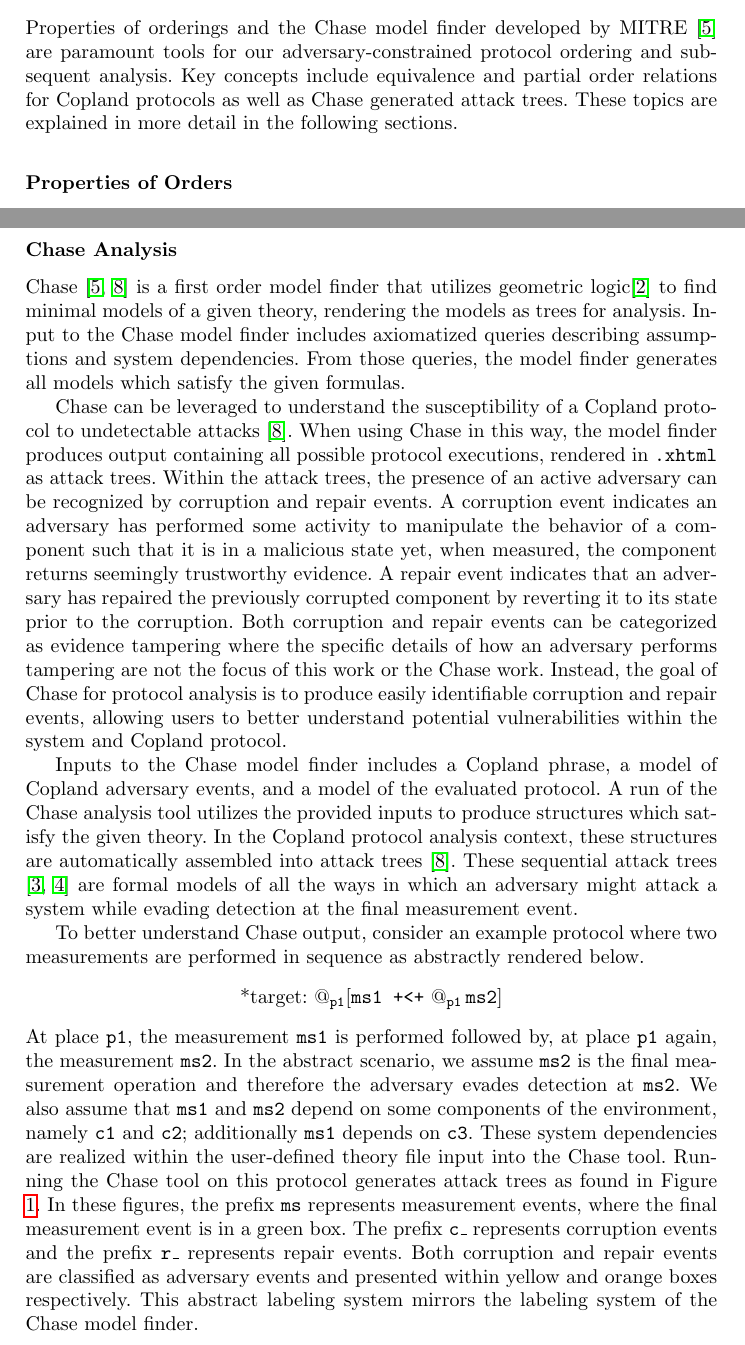
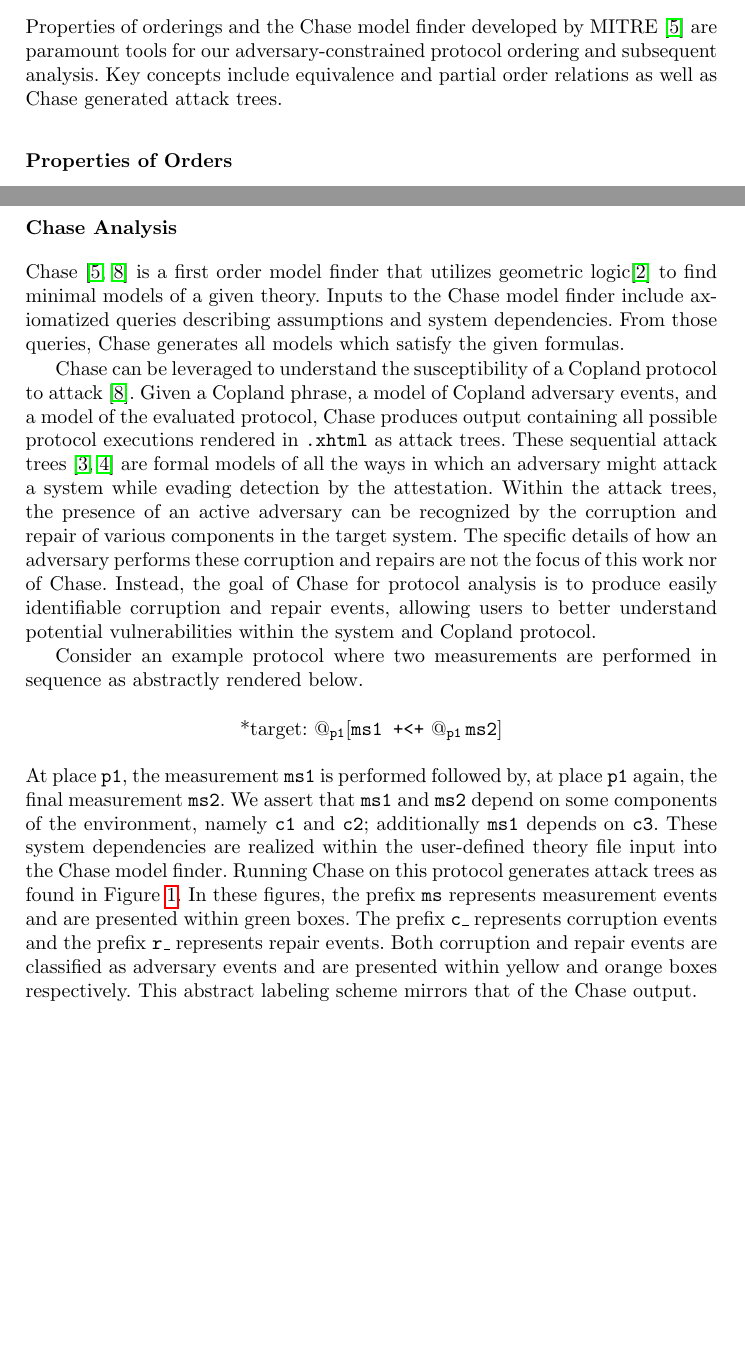
Before and after one commit to ku-sldg/fm24, a LaTeX thesis (fm24.tex): two parts of pages 2 and 3 of 18, joined at a grey line, cut so that both start at the same text, the shorter picture padded with empty space. Compiled offline with pdfLaTeX.

Commit message:
preliminaries

```diff
--- a/fm24.tex
+++ b/fm24.tex
@@ -96,7 +96,7 @@ Considering these assumptions, the formalized model and subsequent analysis reve
 
 \section{Preliminaries}
 
-Properties of orderings and the Chase model finder developed by MITRE \cite{Ramsdell:2020:Chase} are paramount tools for our adversary-constrained protocol ordering and subsequent analysis. Key concepts include equivalence and partial order relations for Copland protocols as well as Chase generated attack trees. These topics are explained in more detail in the following sections.
+Properties of orderings and the Chase model finder developed by MITRE \cite{Ramsdell:2020:Chase} are paramount tools for our adversary-constrained protocol ordering and subsequent analysis. Key concepts include equivalence and partial order relations as well as Chase generated attack trees.
 
 \subsection*{Properties of Orders}
 
@@ -126,19 +126,17 @@ Critical to our study is various properties of a binary relation $R$ on a set $X
 
 \subsection*{Chase Analysis}
 
-Chase \cite{Ramsdell:2020:Chase,Rowe:2021:AutomatedTrust} is a first order model finder that utilizes geometric logic\cite{Enderton:logic} to find minimal models of a given theory, rendering the models as trees for analysis. Input to the Chase model finder includes axiomatized queries describing assumptions and system dependencies. From those queries, the model finder generates all models which satisfy the given formulas.
+Chase \cite{Ramsdell:2020:Chase,Rowe:2021:AutomatedTrust} is a first order model finder that utilizes geometric logic\cite{Enderton:logic} to find minimal models of a given theory. Inputs to the Chase model finder include axiomatized queries describing assumptions and system dependencies. From those queries, Chase generates all models which satisfy the given formulas.
 
-Chase can be leveraged to understand the susceptibility of a Copland protocol to undetectable attacks \cite{Rowe:2021:AutomatedTrust}. When using Chase in this way, the model finder produces output containing all possible protocol executions, rendered in \texttt{.xhtml} as attack trees. Within the attack trees, the presence of an active adversary can be recognized by corruption and repair events. A corruption event indicates an adversary has performed some activity to manipulate the behavior of a component such that it is in a malicious state yet, when measured, the component returns seemingly trustworthy evidence. A repair event indicates that an adversary has repaired the previously corrupted component by reverting it to its state prior to the corruption. Both corruption and repair events can be categorized as evidence tampering where the specific details of how an adversary performs tampering are not the focus of this work or the Chase work. Instead, the goal of Chase for protocol analysis is to produce easily identifiable corruption and repair events, allowing users to better understand potential vulnerabilities within the system and Copland protocol.
+Chase can be leveraged to understand the susceptibility of a Copland protocol to attack \cite{Rowe:2021:AutomatedTrust}. Given a Copland phrase, a model of Copland adversary events, and a model of the evaluated protocol, Chase produces output containing all possible protocol executions rendered in \texttt{.xhtml} as attack trees. These sequential attack trees \cite{Horne:Attack, Jhaware:attack} are formal models of all the ways in which an adversary might attack a system while evading detection by the attestation. Within the attack trees, the presence of an active adversary can be recognized by the corruption and repair of various components in the target system. The specific details of how an adversary performs these corruption and repairs are not the focus of this work nor of Chase. Instead, the goal of Chase for protocol analysis is to produce easily identifiable corruption and repair events, allowing users to better understand potential vulnerabilities within the system and Copland protocol.
 
-Inputs to the Chase model finder includes a Copland phrase, a model of Copland adversary events, and a model of the evaluated protocol. A run of the Chase analysis tool utilizes the provided inputs to produce structures which satisfy the given theory. In the Copland protocol analysis context, these structures are automatically assembled into attack trees \cite{Rowe:2021:AutomatedTrust}. These sequential attack trees \cite{Horne:Attack, Jhaware:attack} are formal models of all the ways in which an adversary might attack a system while evading detection at the final measurement event.
-
-To better understand Chase output, consider an example protocol where two measurements are performed in sequence as abstractly rendered below.
+Consider an example protocol where two measurements are performed in sequence as abstractly rendered below.
 
 \begin{center}
     *target: $@_{\texttt{p1}}$[\texttt{ms1 +<+} $\at{\texttt{p1}}{\texttt{ms2}}]$
 \end{center}
 
-\noindent At place \texttt{p1}, the measurement \texttt{ms1} is performed followed by, at place \texttt{p1} again, the measurement \texttt{ms2}. In the abstract scenario, we assume \texttt{ms2} is the final measurement operation and therefore the adversary evades detection at \texttt{ms2}. We also assume that \texttt{ms1} and \texttt{ms2} depend on some components of the environment, namely \texttt{c1} and \texttt{c2}; additionally \texttt{ms1} depends on \texttt{c3}. These system dependencies are realized within the user-defined theory file input into the Chase tool. Running the Chase tool on this protocol generates attack trees as found in Figure \ref{fig:chase-ex}. In these figures, the prefix \texttt{ms} represents measurement events, where the final measurement event is in a green box. The prefix \texttt{c\_} represents corruption events and the prefix \texttt{r\_} represents repair events. Both corruption and repair events are classified as adversary events and presented within yellow and orange boxes respectively. This abstract labeling system mirrors the labeling system of the Chase model finder.
+\noindent At place \texttt{p1}, the measurement \texttt{ms1} is performed followed by, at place \texttt{p1} again, the final measurement \texttt{ms2}. We assert that \texttt{ms1} and \texttt{ms2} depend on some components of the environment, namely \texttt{c1} and \texttt{c2}; additionally \texttt{ms1} depends on \texttt{c3}. These system dependencies are realized within the user-defined theory file input into the Chase model finder. Running Chase on this protocol generates attack trees as found in Figure \ref{fig:chase-ex}. In these figures, the prefix \texttt{ms} represents measurement events and are presented within green boxes. The prefix \texttt{c\_} represents corruption events and the prefix \texttt{r\_} represents repair events. Both corruption and repair events are classified as adversary events and are presented within yellow and orange boxes respectively. This abstract labeling scheme mirrors that of the Chase output.
 
 \begin{figure}[hbtp]
     \centering
```
